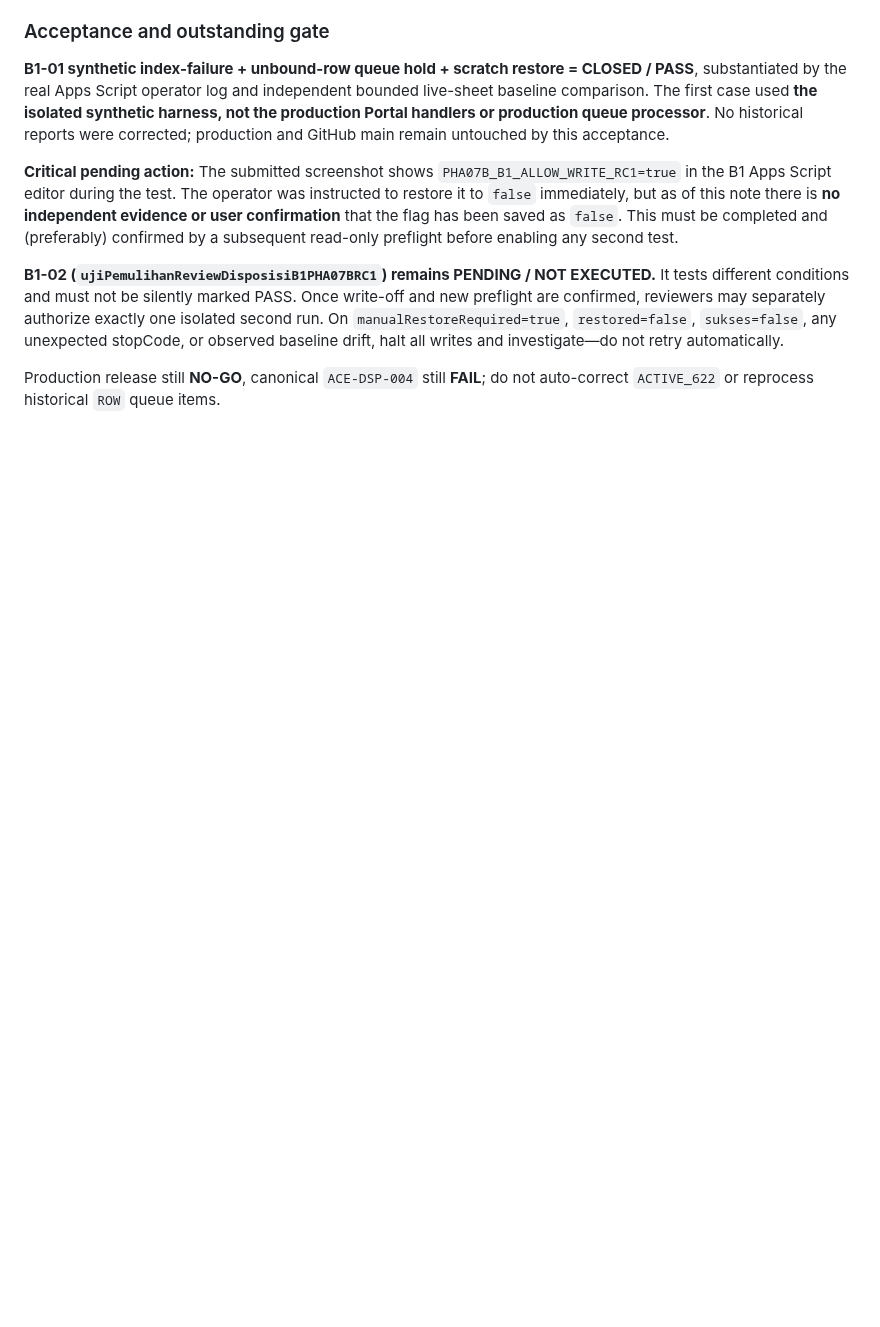
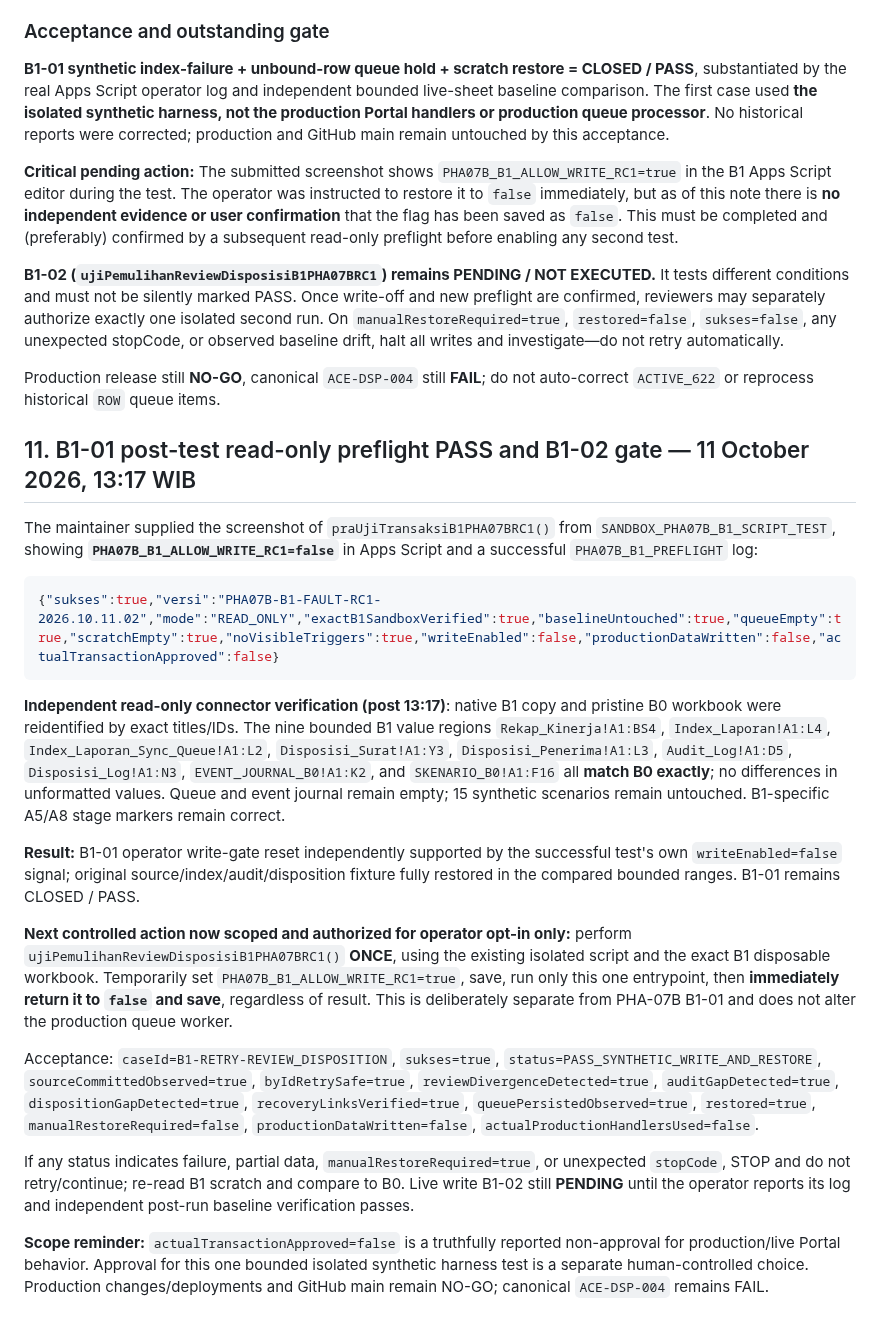
Before and after one commit to leidaafihijika7-lab/manajemen-kinerja-minomartani, a Markdown page: docs/ACE-DSP004-PHA07B-B1-Synthetic-Failure-Injection-RC1.md, the part around the change. Rendered like a GitHub page; blank space fills up the shorter version.

Commit message:
docs(ace): record B1 post-fault write-gate reset and authorize bounded synthetic recovery test

````diff
--- a/docs/ACE-DSP004-PHA07B-B1-Synthetic-Failure-Injection-RC1.md
+++ b/docs/ACE-DSP004-PHA07B-B1-Synthetic-Failure-Injection-RC1.md
@@ -143,3 +143,23 @@ Operator executed `ujiGagalIndexAntreanB1PHA07BRC1()` **once** in standalone `SA
 **B1-02 (`ujiPemulihanReviewDisposisiB1PHA07BRC1`) remains PENDING / NOT EXECUTED.** It tests different conditions and must not be silently marked PASS. Once write-off and new preflight are confirmed, reviewers may separately authorize exactly one isolated second run. On `manualRestoreRequired=true`, `restored=false`, `sukses=false`, any unexpected stopCode, or observed baseline drift, halt all writes and investigate—do not retry automatically.
 
 Production release still **NO-GO**, canonical `ACE-DSP-004` still **FAIL**; do not auto-correct `ACTIVE_622` or reprocess historical `ROW` queue items.
+
+## 11. B1-01 post-test read-only preflight PASS and B1-02 gate — 11 October 2026, 13:17 WIB
+
+The maintainer supplied the screenshot of `praUjiTransaksiB1PHA07BRC1()` from `SANDBOX_PHA07B_B1_SCRIPT_TEST`, showing **`PHA07B_B1_ALLOW_WRITE_RC1=false`** in Apps Script and a successful `PHA07B_B1_PREFLIGHT` log:
+
+```json
+{"sukses":true,"versi":"PHA07B-B1-FAULT-RC1-2026.10.11.02","mode":"READ_ONLY","exactB1SandboxVerified":true,"baselineUntouched":true,"queueEmpty":true,"scratchEmpty":true,"noVisibleTriggers":true,"writeEnabled":false,"productionDataWritten":false,"actualTransactionApproved":false}
+```
+
+**Independent read-only connector verification (post 13:17)**: native B1 copy and pristine B0 workbook were reidentified by exact titles/IDs. The nine bounded B1 value regions `Rekap_Kinerja!A1:BS4`, `Index_Laporan!A1:L4`, `Index_Laporan_Sync_Queue!A1:L2`, `Disposisi_Surat!A1:Y3`, `Disposisi_Penerima!A1:L3`, `Audit_Log!A1:D5`, `Disposisi_Log!A1:N3`, `EVENT_JOURNAL_B0!A1:K2`, and `SKENARIO_B0!A1:F16` all **match B0 exactly**; no differences in unformatted values. Queue and event journal remain empty; 15 synthetic scenarios remain untouched. B1-specific A5/A8 stage markers remain correct.
+
+**Result:** B1-01 operator write-gate reset independently supported by the successful test's own `writeEnabled=false` signal; original source/index/audit/disposition fixture fully restored in the compared bounded ranges. B1-01 remains CLOSED / PASS.
+
+**Next controlled action now scoped and authorized for operator opt-in only:** perform `ujiPemulihanReviewDisposisiB1PHA07BRC1()` **ONCE**, using the existing isolated script and the exact B1 disposable workbook. Temporarily set `PHA07B_B1_ALLOW_WRITE_RC1=true`, save, run only this one entrypoint, then **immediately return it to `false` and save**, regardless of result. This is deliberately separate from PHA-07B B1-01 and does not alter the production queue worker.
+
+Acceptance: `caseId=B1-RETRY-REVIEW_DISPOSITION`, `sukses=true`, `status=PASS_SYNTHETIC_WRITE_AND_RESTORE`, `sourceCommittedObserved=true`, `byIdRetrySafe=true`, `reviewDivergenceDetected=true`, `auditGapDetected=true`, `dispositionGapDetected=true`, `recoveryLinksVerified=true`, `queuePersistedObserved=true`, `restored=true`, `manualRestoreRequired=false`, `productionDataWritten=false`, `actualProductionHandlersUsed=false`.
+
+If any status indicates failure, partial data, `manualRestoreRequired=true`, or unexpected `stopCode`, STOP and do not retry/continue; re-read B1 scratch and compare to B0. Live write B1-02 still **PENDING** until the operator reports its log and independent post-run baseline verification passes.
+
+**Scope reminder:** `actualTransactionApproved=false` is a truthfully reported non-approval for production/live Portal behavior. Approval for this one bounded isolated synthetic harness test is a separate human-controlled choice. Production changes/deployments and GitHub main remain NO-GO; canonical `ACE-DSP-004` remains FAIL.
````
